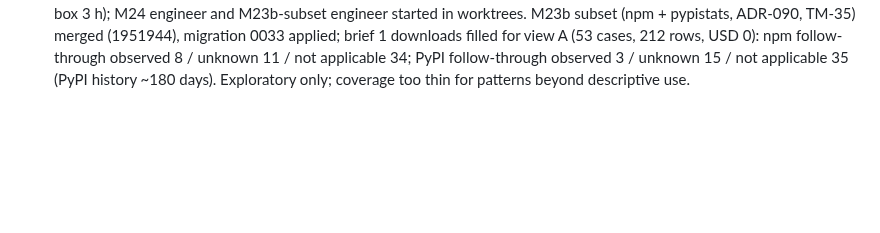
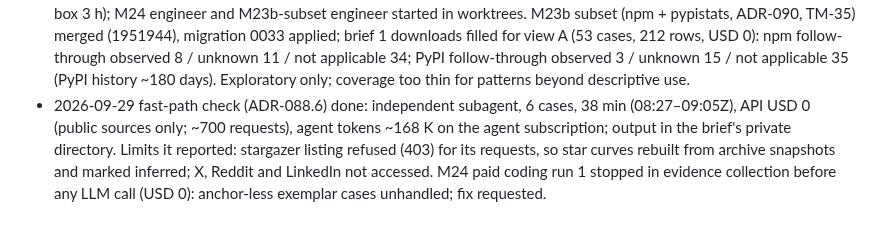
Before and after one commit to suchipizza/pigtail, a Markdown page: ops/RUNLOG.md, the part around the change. GitHub-like rendering; blank space fills up the shorter version.

Commit message:
docs(ops): fast-path check done, coding run 1 stopped before spend [M24]
Co-Authored-By: Claude Opus 5.5 <noreply@anthropic.com>

```diff
--- a/ops/RUNLOG.md
+++ b/ops/RUNLOG.md
@@ -92,3 +92,4 @@ One entry per session: date · session id · tasks · outcomes · cost · next.
 - 2026-09-28 verifier M23 round 1 @e3765e1: CONDITIONAL ACCEPT. Checks green (ruff, format, mypy, 1056 passed/21 skipped DB+S3, UI 25, scan 413 clean, CI 4/4; live smoke 14/14). Prereg pushed 08:42:30Z < selection 15:44:44Z; alpha matches Krippendorff 2011 and the krippendorff package; 10/10 coder inputs re-rendered hash-identical, 0 outcome numbers/blind keys; 324/324 quotes verified; 0 handles/emails in 655 coding rows and report. Conditions: decay +1 (≥09-29 17:39Z) and +7 (≥10-05 17:39Z) run and reported; cost model rebuilt without diagnostic/aggregate/superseded-setting rows (clean projection USD 18.01, not 36.37) and COSTS.md 0.133 label fixed; pilot code_commit provenance (fa94e75 recorded, codings made after 8f441b3); backup after pilot (last 09-26; reports not in backup). OPS-2 non-blocking (monthly under-count USD 1.38 of 200), fix before M24.
 - 2026-09-28 M23 round-1 conditions built (0e01e37: ledger status vocabulary, thinking label and request count on ledger rows, cost model case-cost-v3 from current-setting calls only with ×1.25 contingency, pilot invocations with their commits and `pilot-annotate`, decay age-at-check and lateness, backups include private reports, monthly spend = max(local store, Postgres ledger) — OPS-2 closed; migration 0031; 1084 passed/21 skipped). On the owner's instance: cost model rebuilt (14 rows used; 3 superseded-thinking and 2 diagnostic rows left out) → USD 0.0977/case, projection USD 18.01 (21.83 with contingency) of USD 90; pilot annotated (codings made at 8f441b3's code); backup created (DB, briefs, reports) on the external drive. Remaining M23 condition: decay +1 (≥ 2026-09-29 17:39Z) and +7 (≥ 2026-10-05 17:39Z).
 - 2026-09-29 Owner Directive 002 (ADR-088): M24 started; fast-path check started (independent subagent, 6 cases, time box 3 h); M24 engineer and M23b-subset engineer started in worktrees. M23b subset (npm + pypistats, ADR-090, TM-35) merged (1951944), migration 0033 applied; brief 1 downloads filled for view A (53 cases, 212 rows, USD 0): npm follow-through observed 8 / unknown 11 / not applicable 34; PyPI follow-through observed 3 / unknown 15 / not applicable 35 (PyPI history ~180 days). Exploratory only; coverage too thin for patterns beyond descriptive use.
+- 2026-09-29 fast-path check (ADR-088.6) done: independent subagent, 6 cases, 38 min (08:27–09:05Z), API USD 0 (public sources only; ~700 requests), agent tokens ~168 K on the agent subscription; output in the brief's private directory. Limits it reported: stargazer listing refused (403) for its requests, so star curves rebuilt from archive snapshots and marked inferred; X, Reddit and LinkedIn not accessed. M24 paid coding run 1 stopped in evidence collection before any LLM call (USD 0): anchor-less exemplar cases unhandled; fix requested.
```
